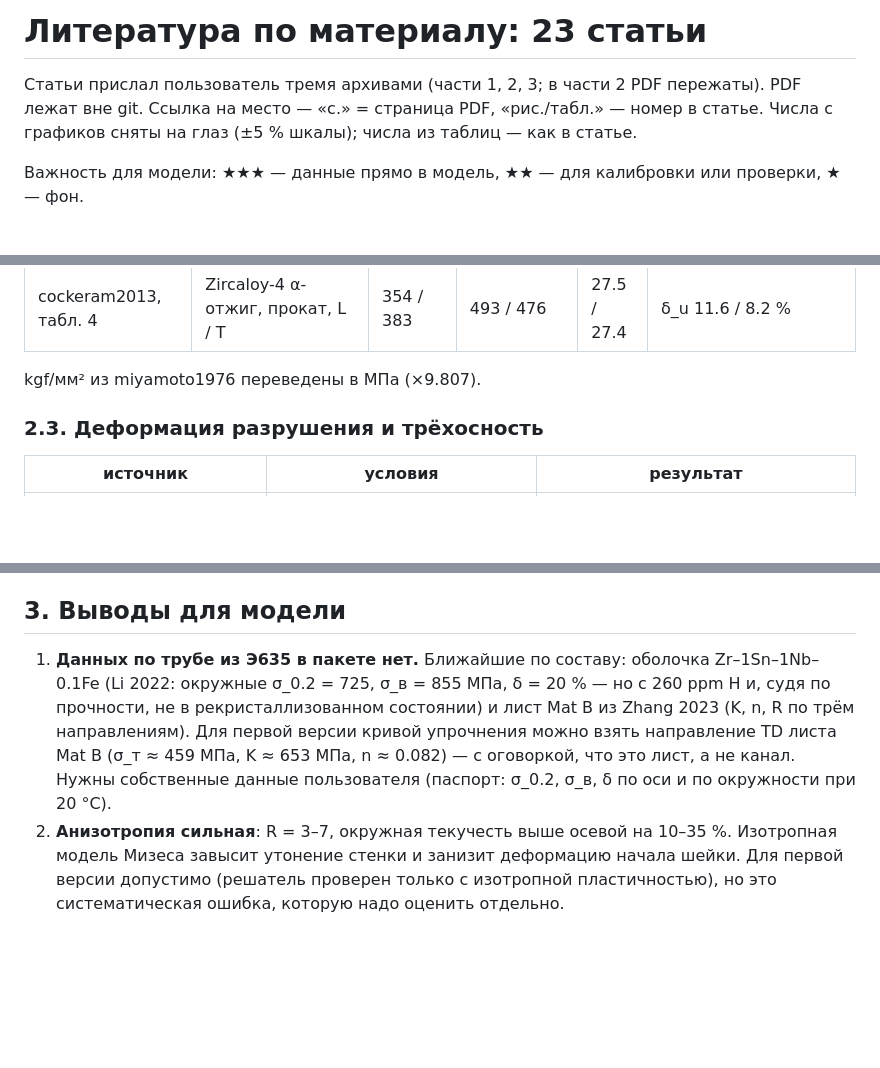
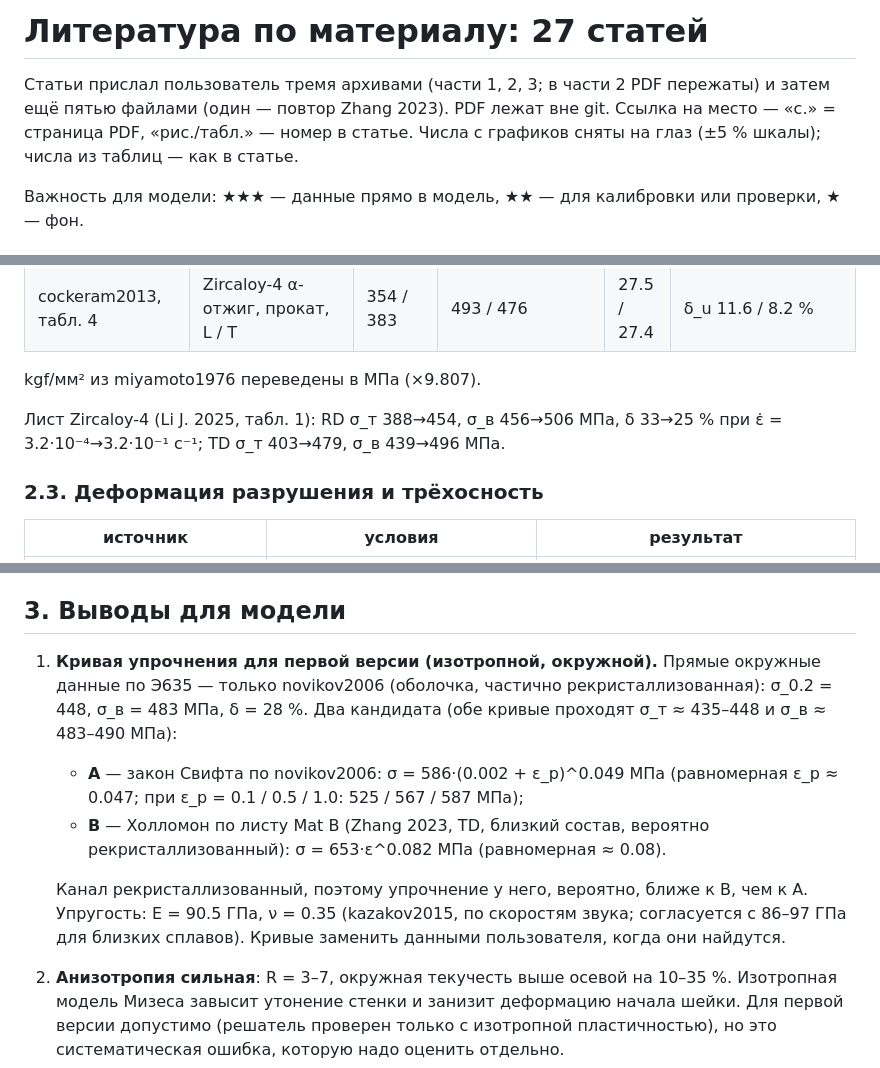
Before and after one commit to Zirconium-lover/ring-tests, a Markdown page: notes/literature_e635.md, 3 parts joined by grey strips. GitHub-like rendering; blank space fills up the shorter version.

Commit message:
Literature batch 3: hoop properties of E635 cladding, elastic constants
Adds Novikov 2006 (E635 cladding ring tests: 448/483 MPa, 28 percent
at 20 C), Kazakov 2015 (E635 density and sound speeds, giving
E = 90.5 GPa and nu = 0.35), Saburov 2025 (ring tension of 12.6 x 10.9
tubes of a Zr-Nb-Sn-Fe alloy) and a Zircaloy-4 strain-rate study.
The model conclusions now carry two candidate isotropic hardening laws
for the first run: a Swift fit to the E635 cladding hoop data and the
Hollomon law of the E635-like sheet.

Co-Authored-By: Claude Opus 5.5 <noreply@anthropic.com>
Claude-Session: https://claude.ai/code/session_01W1VWBCerkHvUeBZsoP48xT

```diff
--- a/notes/literature_e635.md
+++ b/notes/literature_e635.md
@@ -1,7 +1,7 @@
-# Литература по материалу: 23 статьи
+# Литература по материалу: 27 статей
 
 Статьи прислал пользователь тремя архивами (части 1, 2, 3; в части 2 PDF
-пережаты). PDF лежат вне git. Ссылка на место — «с.» = страница
+пережаты) и затем ещё пятью файлами (один — повтор Zhang 2023). PDF лежат вне git. Ссылка на место — «с.» = страница
 PDF, «рис./табл.» — номер в статье. Числа с графиков сняты на глаз
 (±5 % шкалы); числа из таблиц — как в статье.
 
@@ -72,6 +82,9 @@ PDF, «рис./табл.» — номер в статье. Числа с гра
 | cockeram2013, табл. 4 | Zircaloy-4 α-отжиг, прокат, L / T | 354 / 383 | 493 / 476 | 27.5 / 27.4 | δ_u 11.6 / 8.2 % |
 
 kgf/мм² из miyamoto1976 переведены в МПа (×9.807).
+
+Лист Zircaloy-4 (Li J. 2025, табл. 1): RD σ_т 388→454, σ_в 456→506 МПа, δ 33→25 %
+при ε̇ = 3.2·10⁻⁴→3.2·10⁻¹ с⁻¹; TD σ_т 403→479, σ_в 439→496 МПа.
 
 ### 2.3. Деформация разрушения и трёхосность
 
@@ -161,14 +174,19 @@ R и отношение пределов текучести по оси и по
 
 ## 3. Выводы для модели
 
-1. **Данных по трубе из Э635 в пакете нет.** Ближайшие по составу:
-   оболочка Zr–1Sn–1Nb–0.1Fe (Li 2022: окружные σ_0.2 = 725, σ_в = 855 МПа,
-   δ = 20 % — но с 260 ppm H и, судя по прочности, не в рекристаллизованном
-   состоянии) и лист Mat B из Zhang 2023 (K, n, R по трём направлениям).
-   Для первой версии кривой упрочнения можно взять направление TD листа
-   Mat B (σ_т ≈ 459 МПа, K ≈ 653 МПа, n ≈ 0.082) — с оговоркой, что это
-   лист, а не канал. Нужны собственные данные пользователя (паспорт: σ_0.2,
-   σ_в, δ по оси и по окружности при 20 °C).
+1. **Кривая упрочнения для первой версии (изотропной, окружной).**
+   Прямые окружные данные по Э635 — только novikov2006 (оболочка,
+   частично рекристаллизованная): σ_0.2 = 448, σ_в = 483 МПа, δ = 28 %.
+   Два кандидата (обе кривые проходят σ_т ≈ 435–448 и σ_в ≈ 483–490 МПа):
+   - **A** — закон Свифта по novikov2006: σ = 586·(0.002 + ε_p)^0.049 МПа
+     (равномерная ε_p ≈ 0.047; при ε_p = 0.1 / 0.5 / 1.0: 525 / 567 / 587 МПа);
+   - **B** — Холломон по листу Mat B (Zhang 2023, TD, близкий состав,
+     вероятно рекристаллизованный): σ = 653·ε^0.082 МПа (равномерная ≈ 0.08).
+
+   Канал рекристаллизованный, поэтому упрочнение у него, вероятно, ближе
+   к B, чем к A. Упругость: E = 90.5 ГПа, ν = 0.35 (kazakov2015, по
+   скоростям звука; согласуется с 86–97 ГПа для близких сплавов).
+   Кривые заменить данными пользователя, когда они найдутся.
 2. **Анизотропия сильная**: R = 3–7, окружная текучесть выше осевой
    на 10–35 %. Изотропная модель Мизеса завысит утонение стенки
    и занизит деформацию начала шейки. Для первой версии допустимо
```
Also changed, not shown: other parts of notes/literature_e635.md (+11 -1 lines).
